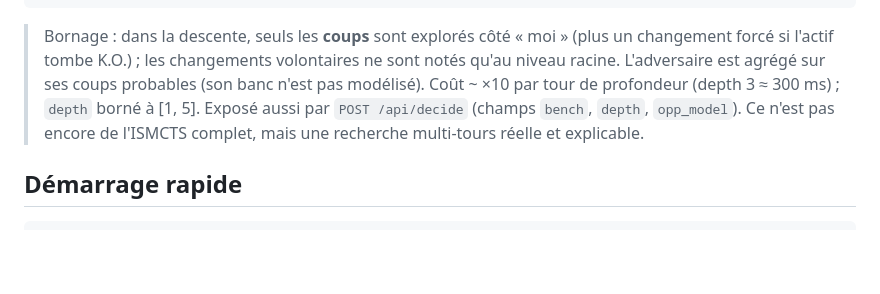
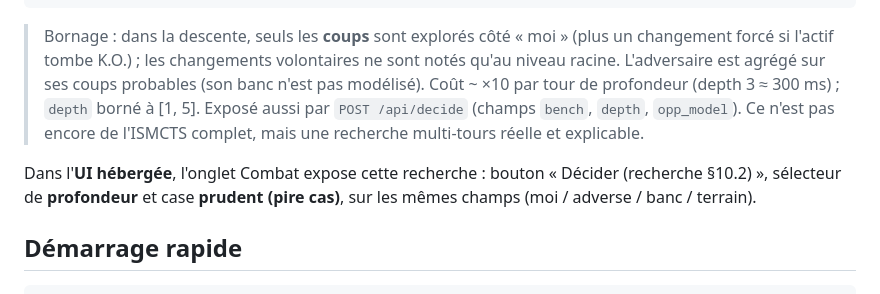
Before and after one commit to ArthurRoux99/SimuPoke, a Markdown page: README.md, the part around the change. Drawn GitHub-style; blank space fills up the shorter version.

Commit message:
README : note l'exposition de la recherche dans l'onglet Combat
Co-Authored-By: Claude Opus 4.8 <noreply@anthropic.com>
Claude-Session: https://claude.ai/code/session_01AQVg9a1fq1csH2PYYJnEZf

````diff
--- a/README.md
+++ b/README.md
@@ -481,6 +481,10 @@ python -m simupoke.cli decide garchomp jolly earthquake,dragonclaw,swordsdance \
 > `POST /api/decide` (champs `bench`, `depth`, `opp_model`). Ce n'est pas encore
 > de l'ISMCTS complet, mais une recherche multi-tours réelle et explicable.
 
+Dans l'**UI hébergée**, l'onglet Combat expose cette recherche : bouton
+« Décider (recherche §10.2) », sélecteur de **profondeur** et case **prudent
+(pire cas)**, sur les mêmes champs (moi / adverse / banc / terrain).
+
 ## Démarrage rapide
 
 ```bash
````
